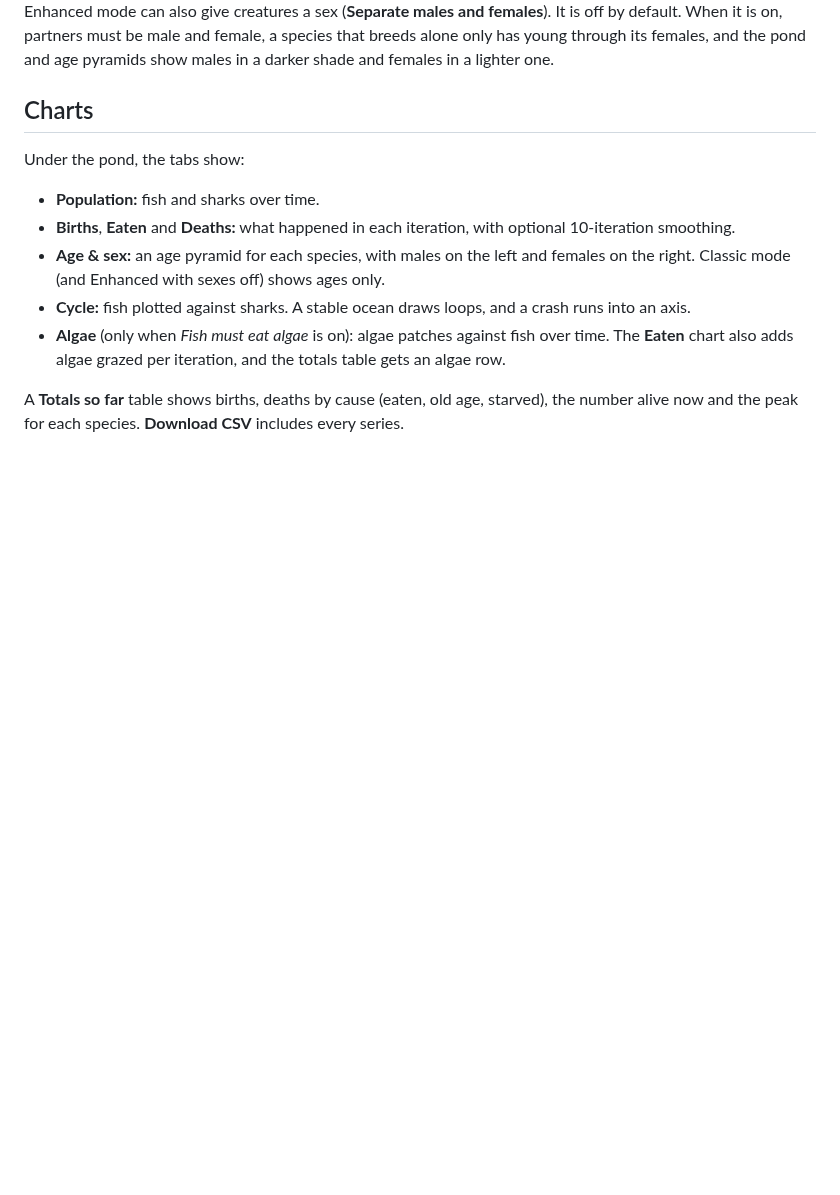
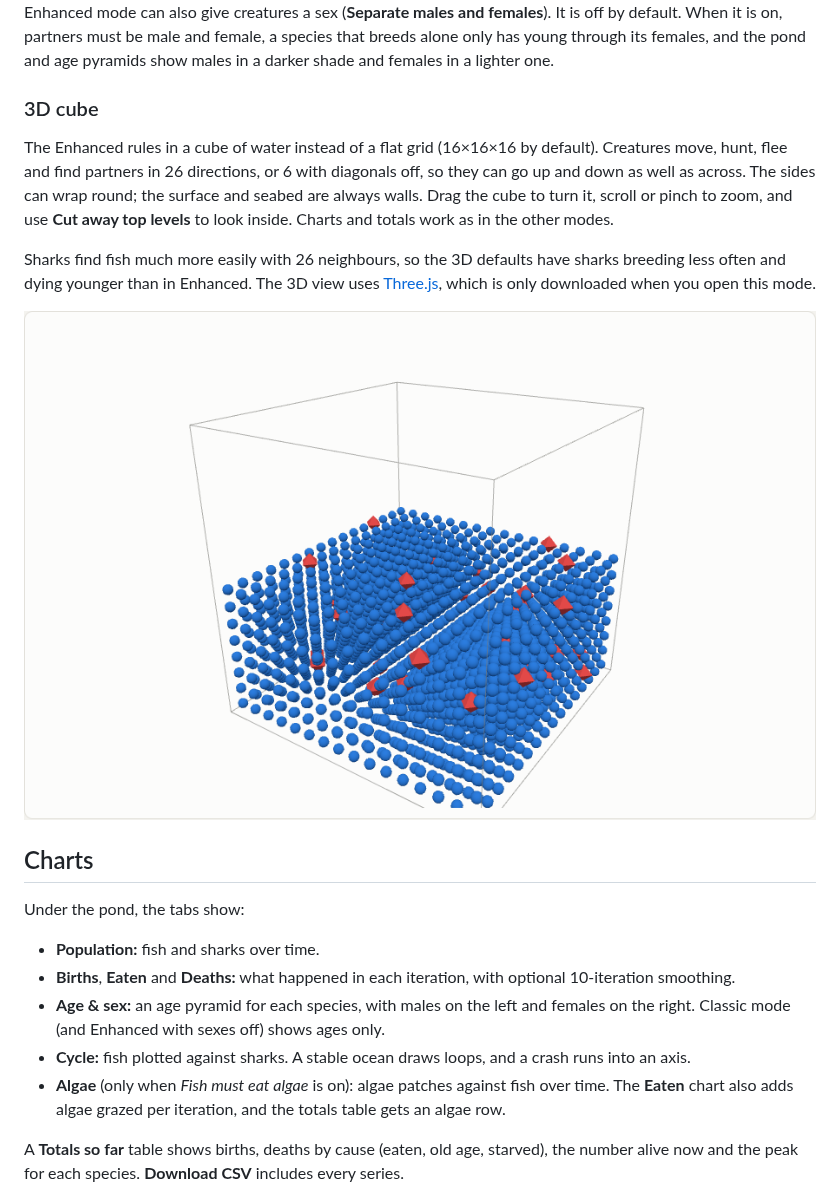
Before and after one commit to Nichevo/SharksvsFish, a Markdown page: README.md, the part around the change. Rendered like a GitHub page; pictures changed too: docs/screenshots/cube.png (added); blank space fills up the shorter version.

```diff
--- a/README.md
+++ b/README.md
@@ -48,6 +48,14 @@ Presets: *Balanced ocean*, *Wa-Tor* (Dewdney's 1984 rules), *Pairs only*, *Algae
 <img src="docs/screenshots/mobile-dark.png" alt="The Algae food chain preset on a phone in dark mode" width="300">
 
 Enhanced mode can also give creatures a sex (**Separate males and females**). It is off by default. When it is on, partners must be male and female, a species that breeds alone only has young through its females, and the pond and age pyramids show males in a darker shade and females in a lighter one.
+
+### 3D cube
+
+The Enhanced rules in a cube of water instead of a flat grid (16×16×16 by default). Creatures move, hunt, flee and find partners in 26 directions, or 6 with diagonals off, so they can go up and down as well as across. The sides can wrap round; the surface and seabed are always walls. Drag the cube to turn it, scroll or pinch to zoom, and use **Cut away top levels** to look inside. Charts and totals work as in the other modes.
+
+Sharks find fish much more easily with 26 neighbours, so the 3D defaults have sharks breeding less often and dying younger than in Enhanced. The 3D view uses [Three.js](https://threejs.org/), which is only downloaded when you open this mode.
+
+![3D cube mode with the top half cut away](docs/screenshots/cube.png)
 
 ## Charts
 
```
Also changed, not shown: 10 other files.
